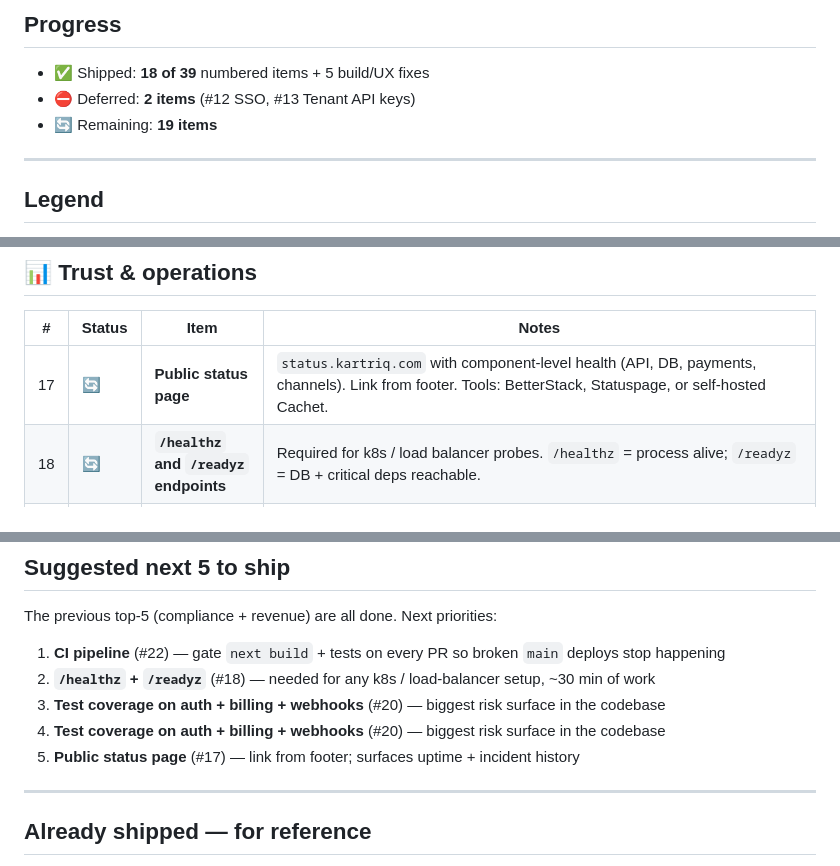
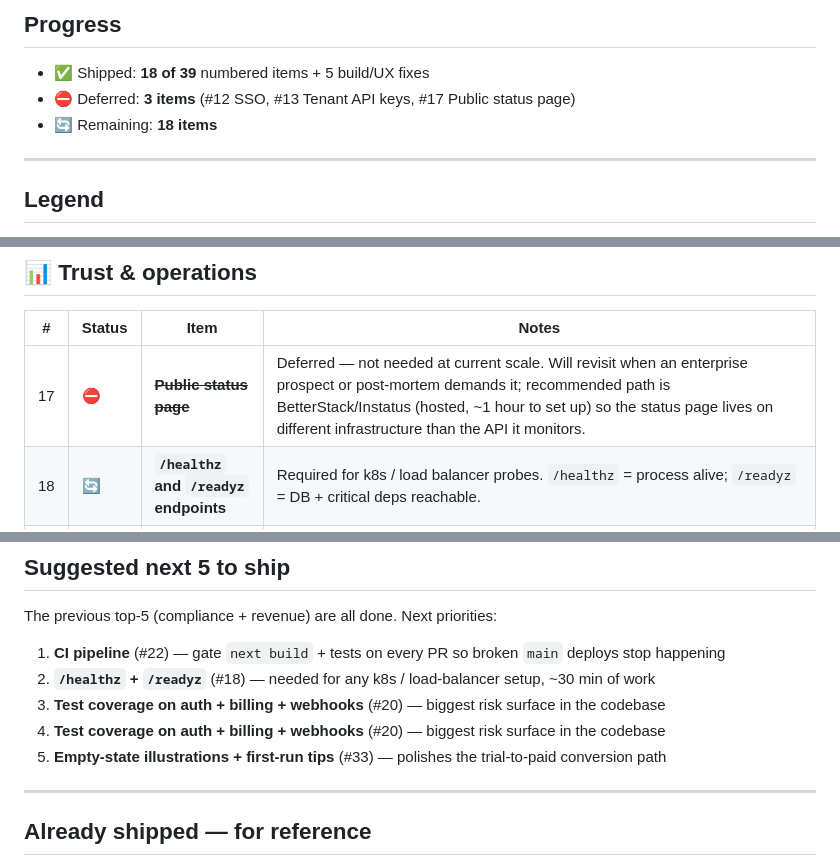
Before and after one commit to Illusio-Designs/omnistock, a Markdown page: docs/PENDING.md, 3 parts joined by grey strips. GitHub-like rendering.

Commit message:
PENDING.md: mark #17 Public status page as deferred
Public status page is off the roadmap for now — not needed at current
scale. When an enterprise prospect asks or a post-mortem demands it,
the recommended path is a hosted service (BetterStack / Instatus,
~1 hour to set up) since the status page must live on different
infrastructure than the API it monitors.

- Row marked ⛔ with strikethrough title and reason
- Progress counter: 18 ✅ / 3 ⛔ / 18 🔄
- "Next 5" rotated: #33 (empty-state illustrations + first-run tips)
  takes the slot

```diff
--- a/docs/PENDING.md
+++ b/docs/PENDING.md
@@ -18,8 +18,8 @@ that distinguishes a working app from a sellable SaaS.
 ## Progress
 
 - ✅ Shipped: **18 of 39** numbered items + 5 build/UX fixes
-- ⛔ Deferred: **2 items** (#12 SSO, #13 Tenant API keys)
-- 🔄 Remaining: **19 items**
+- ⛔ Deferred: **3 items** (#12 SSO, #13 Tenant API keys, #17 Public status page)
+- 🔄 Remaining: **18 items**
 
 ---
 
@@ -78,7 +78,7 @@ that distinguishes a working app from a sellable SaaS.
 
 | # | Status | Item | Notes |
 |---|---|------|-------|
-| 17 | 🔄 | **Public status page** | `status.kartriq.com` with component-level health (API, DB, payments, channels). Link from footer. Tools: BetterStack, Statuspage, or self-hosted Cachet. |
+| 17 | ⛔ | ~~**Public status page**~~ | Deferred — not needed at current scale. Will revisit when an enterprise prospect or post-mortem demands it; recommended path is BetterStack/Instatus (hosted, ~1 hour to set up) so the status page lives on different infrastructure than the API it monitors. |
 | 18 | 🔄 | **`/healthz` and `/readyz` endpoints** | Required for k8s / load balancer probes. `/healthz` = process alive; `/readyz` = DB + critical deps reachable. |
 | 19 | 🔄 | **Automated DB backups** | Verify MySQL is backed up nightly with point-in-time restore tested. Document restore procedure in `docs/RUNBOOK.md`. |
 | 20 | 🔄 | **Test coverage** | Backend: 1 e2e file (`scripts/test.js`). Frontend: 3 component tests + 1 smoke spec. Target: ~60-70% line coverage on auth, billing, webhooks before scaling. |
@@ -133,7 +133,7 @@ The previous top-5 (compliance + revenue) are all done. Next priorities:
 2. **`/healthz` + `/readyz`** (#18) — needed for any k8s / load-balancer setup, ~30 min of work
 3. **Test coverage on auth + billing + webhooks** (#20) — biggest risk surface in the codebase
 4. **Test coverage on auth + billing + webhooks** (#20) — biggest risk surface in the codebase
-5. **Public status page** (#17) — link from footer; surfaces uptime + incident history
+5. **Empty-state illustrations + first-run tips** (#33) — polishes the trial-to-paid conversion path
 
 ---
 
```
